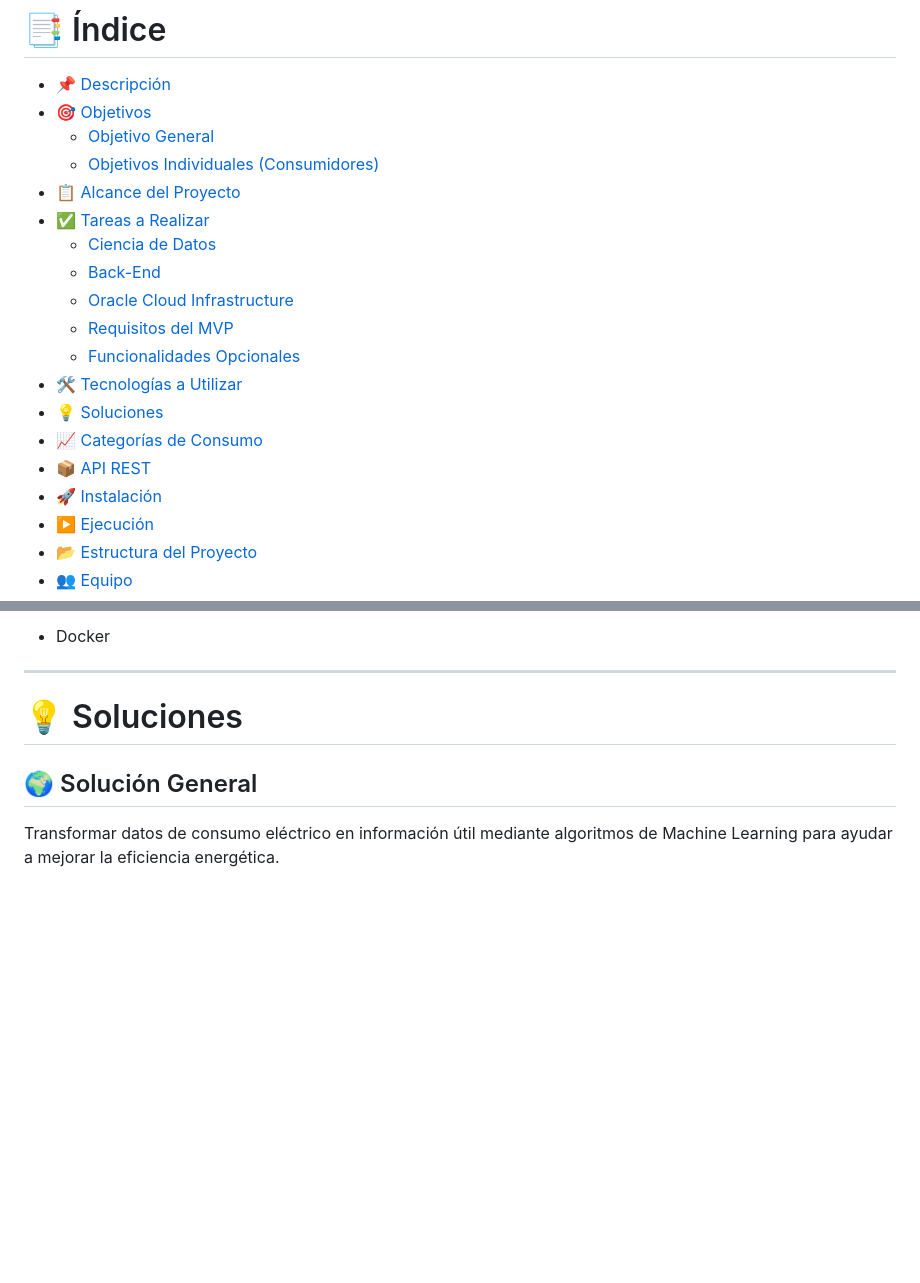
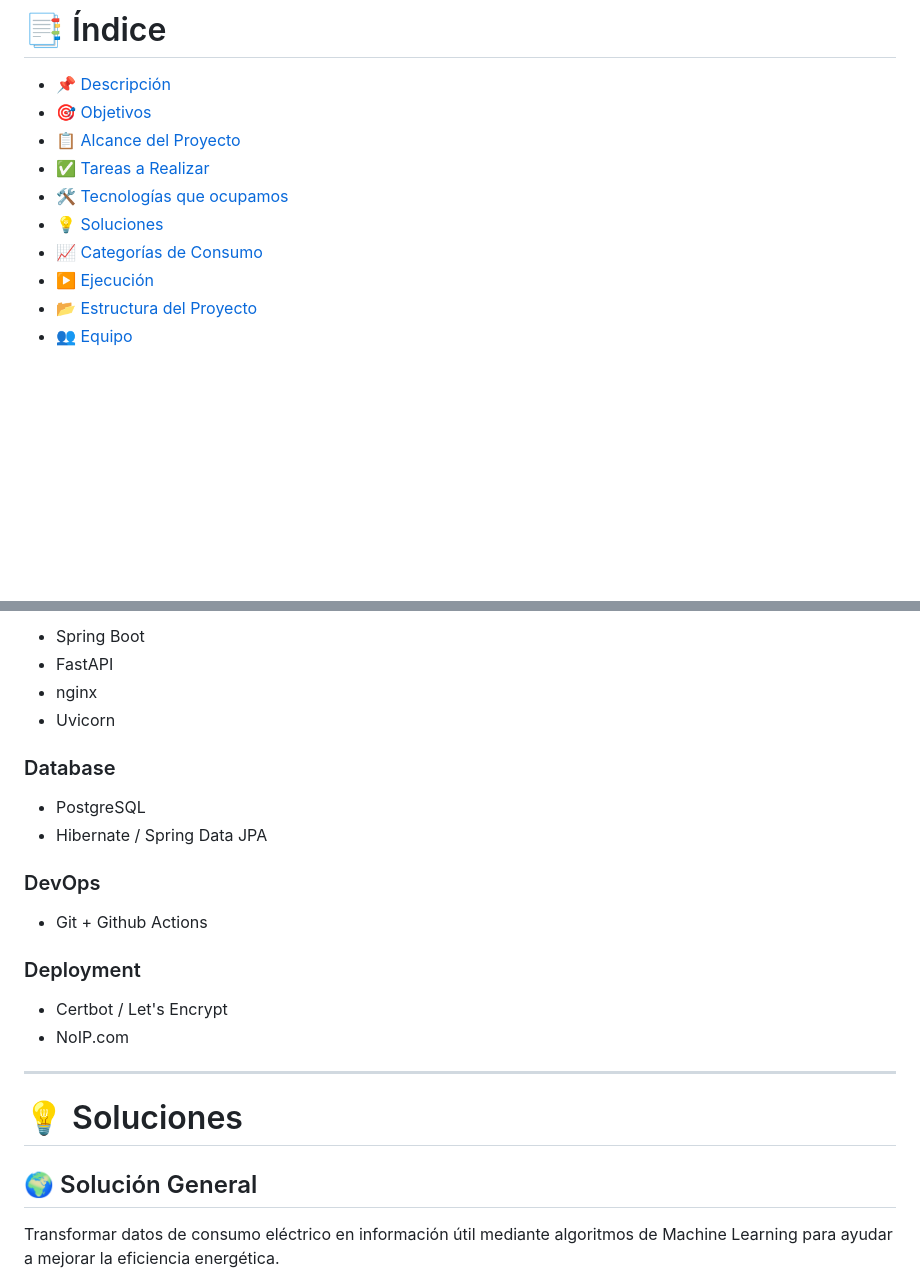
Before and after one commit to No-Country-simulation/G9-LATAM-TEAM-33, a Markdown page: README.md, 2 parts joined by grey strips. GitHub-like rendering; blank space fills up the shorter version.

```diff
--- a/README.md
+++ b/README.md
@@ -32,20 +32,11 @@ generar recomendaciones personalizadas que ayuden a reducir costos y fomentar un
 
 - [📌 Descripción](#-descripción)
 - [🎯 Objetivos](#-objetivos)
-    - [Objetivo General](#-objetivo-general)
-    - [Objetivos Individuales (Consumidores)](#-objetivos-individuales-consumidores)
 - [📋 Alcance del Proyecto](#-alcance-del-proyecto)
 - [✅ Tareas a Realizar](#-tareas-a-realizar)
-    - [Ciencia de Datos](#-ciencia-de-datos)
-    - [Back-End](#️-back-end)
-    - [Oracle Cloud Infrastructure](#️-oracle-cloud-infrastructure-oci)
-    - [Requisitos del MVP](#-requisitos-del-mvp)
-    - [Funcionalidades Opcionales](#-funcionalidades-opcionales)
-- [🛠 Tecnologías a Utilizar](#-tecnologías-a-utilizar)
+- [🛠 Tecnologías que ocupamos](#-tecnologias-que-ocupamos)
 - [💡 Soluciones](#-soluciones)
 - [📈 Categorías de Consumo](#-categorías-de-consumo)
-- [📦 API REST](#-api-rest)
-- [🚀 Instalación](#-instalación)
 - [▶️ Ejecución](#️-ejecución)
 - [📂 Estructura del Proyecto](#-estructura-del-proyecto)
 - [👥 Equipo](#-equipo)
@@ -214,5 +201,22 @@ Implementar los siguientes servicios:
 
-- Docker
+- Spring Boot
+- FastAPI
+- nginx
+- Uvicorn
+
+### Database
+
+- PostgreSQL
+- Hibernate / Spring Data JPA
+
+### DevOps
+
+- Git + Github Actions
+
+### Deployment
+
+- Certbot / Let's Encrypt
+- NoIP.com
 
 ---
 
```
Also changed, not shown: other parts of README.md (+60 -47 lines).
